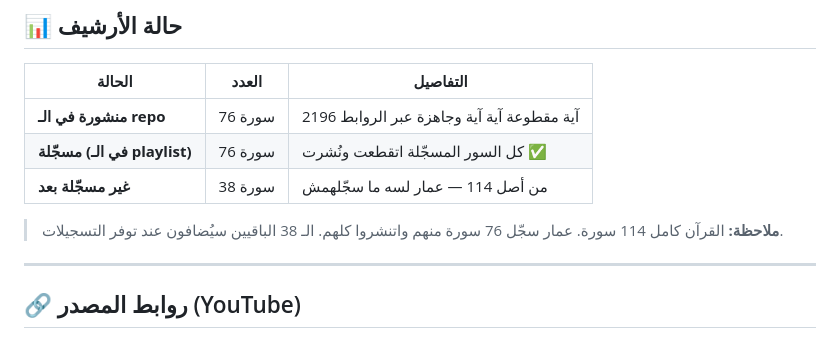
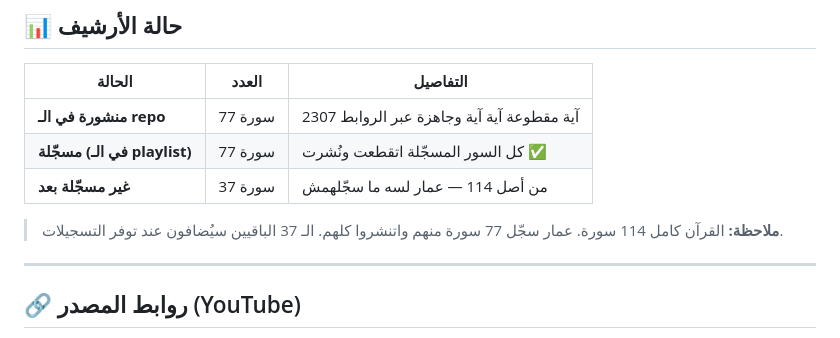
Before and after one commit to AmmarBasha2011/Ammar-Quran-Record, a Markdown page: README.md, the part around the change. Rendered like a GitHub page.

```diff
--- a/README.md
+++ b/README.md
@@ -58,11 +58,11 @@ https://raw.githubusercontent.com/AmmarBasha2011/Ammar-Quran-Record/main/{SURAH:
 
 | الحالة | العدد | التفاصيل |
 |---|---|---|
-| **منشورة في الـ repo** | 76 سورة | 2196 آية مقطوعة آية آية وجاهزة عبر الروابط |
-| **مسجّلة (في الـ playlist)** | 76 سورة | كل السور المسجّلة اتقطعت ونُشرت ✅ |
-| **غير مسجّلة بعد** | 38 سورة | من أصل 114 — عمار لسه ما سجّلهمش |
+| **منشورة في الـ repo** | 77 سورة | 2307 آية مقطوعة آية آية وجاهزة عبر الروابط |
+| **مسجّلة (في الـ playlist)** | 77 سورة | كل السور المسجّلة اتقطعت ونُشرت ✅ |
+| **غير مسجّلة بعد** | 37 سورة | من أصل 114 — عمار لسه ما سجّلهمش |
 
-> **ملاحظة:** القرآن كامل 114 سورة. عمار سجّل 76 سورة منهم واتنشروا كلهم. الـ 38 الباقيين سيُضافون عند توفر التسجيلات.
+> **ملاحظة:** القرآن كامل 114 سورة. عمار سجّل 77 سورة منهم واتنشروا كلهم. الـ 37 الباقيين سيُضافون عند توفر التسجيلات.
 
 ---
 
```
